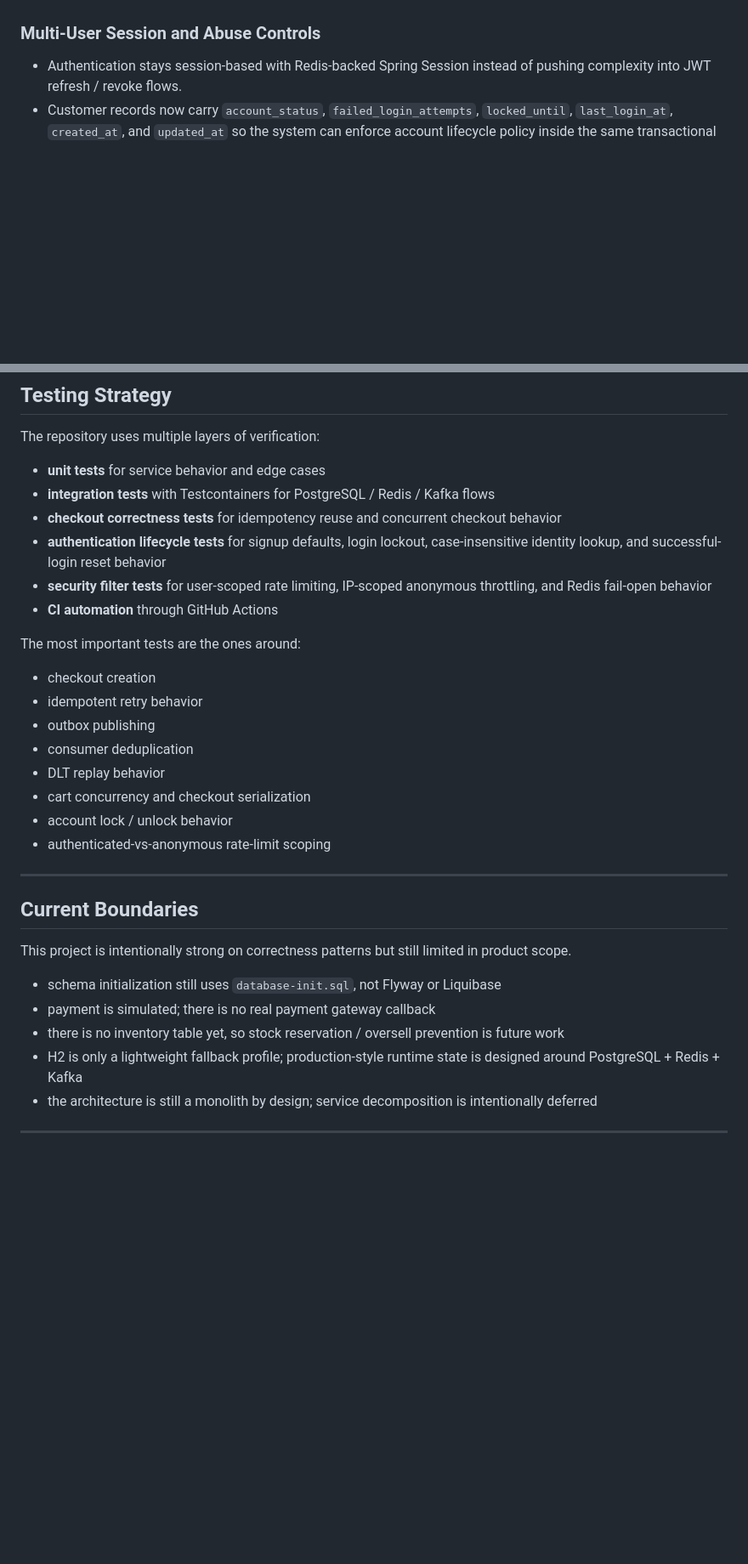
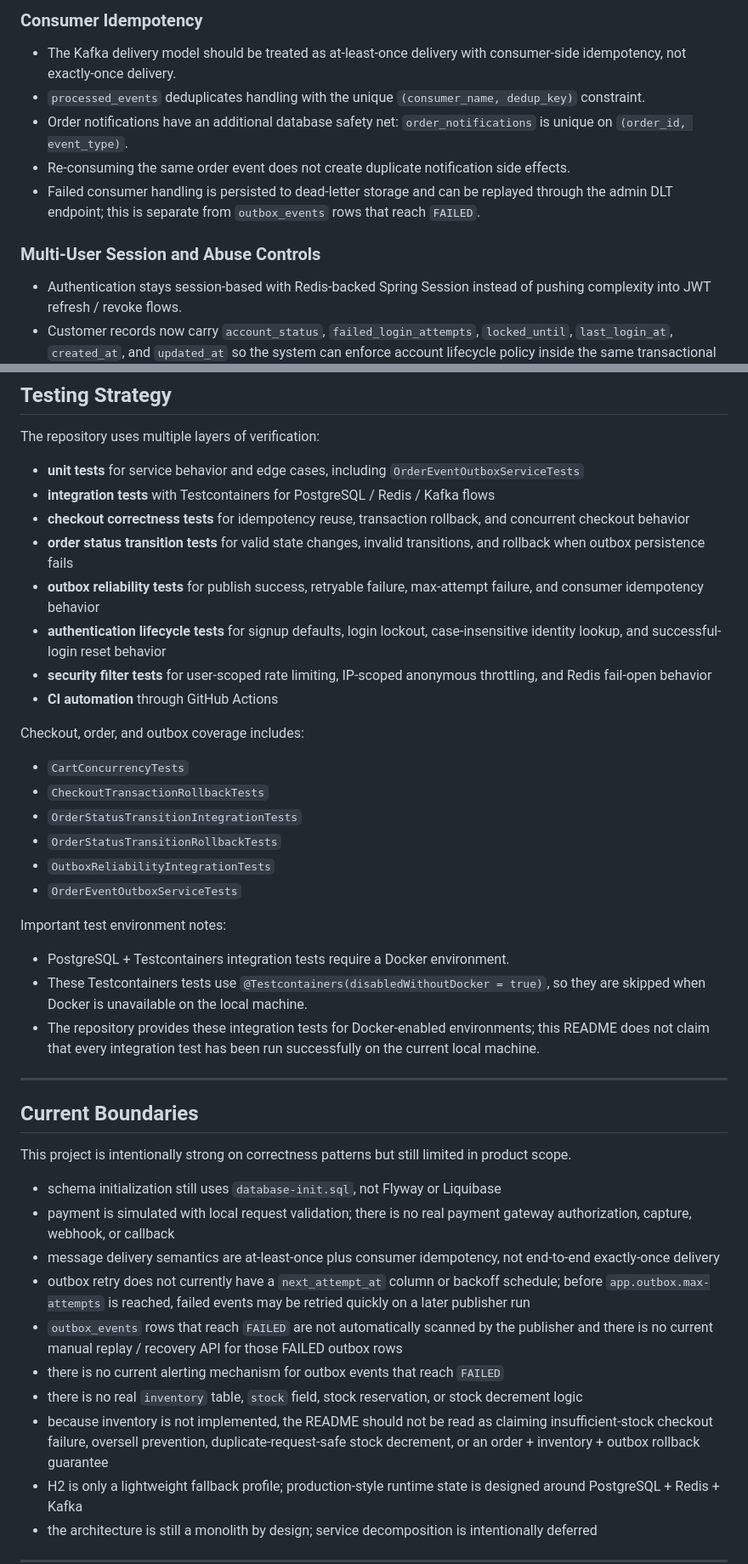
Before and after one commit to luc1ferxx/Luc1fersFoodBank, a Markdown page: README.md, 2 parts joined by grey strips. Shown at 85% size. Drawn GitHub-style; blank space fills up the shorter version.

```diff
--- a/README.md
+++ b/README.md
@@ -131,3 +154,9 @@ That means:
+### Consumer Idempotency
+- The Kafka delivery model should be treated as at-least-once delivery with consumer-side idempotency, not exactly-once delivery.
+- `processed_events` deduplicates handling with the unique `(consumer_name, dedup_key)` constraint.
+- Order notifications have an additional database safety net: `order_notifications` is unique on `(order_id, event_type)`.
+- Re-consuming the same order event does not create duplicate notification side effects.
+- Failed consumer handling is persisted to dead-letter storage and can be replayed through the admin DLT endpoint; this is separate from `outbox_events` rows that reach `FAILED`.
 
 ### Multi-User Session and Abuse Controls
 - Authentication stays session-based with Redis-backed Spring Session instead of pushing complexity into JWT refresh / revoke flows.
@@ -233,22 +262,27 @@ gradlew.bat processResources
 
 The repository uses multiple layers of verification:
 
-- **unit tests** for service behavior and edge cases
+- **unit tests** for service behavior and edge cases, including `OrderEventOutboxServiceTests`
 - **integration tests** with Testcontainers for PostgreSQL / Redis / Kafka flows
-- **checkout correctness tests** for idempotency reuse and concurrent checkout behavior
+- **checkout correctness tests** for idempotency reuse, transaction rollback, and concurrent checkout behavior
+- **order status transition tests** for valid state changes, invalid transitions, and rollback when outbox persistence fails
+- **outbox reliability tests** for publish success, retryable failure, max-attempt failure, and consumer idempotency behavior
 - **authentication lifecycle tests** for signup defaults, login lockout, case-insensitive identity lookup, and successful-login reset behavior
 - **security filter tests** for user-scoped rate limiting, IP-scoped anonymous throttling, and Redis fail-open behavior
 - **CI automation** through GitHub Actions
 
-The most important tests are the ones around:
-- checkout creation
-- idempotent retry behavior
-- outbox publishing
-- consumer deduplication
-- DLT replay behavior
-- cart concurrency and checkout serialization
-- account lock / unlock behavior
-- authenticated-vs-anonymous rate-limit scoping
+Checkout, order, and outbox coverage includes:
+- `CartConcurrencyTests`
+- `CheckoutTransactionRollbackTests`
+- `OrderStatusTransitionIntegrationTests`
+- `OrderStatusTransitionRollbackTests`
+- `OutboxReliabilityIntegrationTests`
+- `OrderEventOutboxServiceTests`
+
+Important test environment notes:
+- PostgreSQL + Testcontainers integration tests require a Docker environment.
+- These Testcontainers tests use `@Testcontainers(disabledWithoutDocker = true)`, so they are skipped when Docker is unavailable on the local machine.
+- The repository provides these integration tests for Docker-enabled environments; this README does not claim that every integration test has been run successfully on the current local machine.
 
 ---
 
@@ -257,8 +291,13 @@ The most important tests are the ones around:
 This project is intentionally strong on correctness patterns but still limited in product scope.
 
 - schema initialization still uses `database-init.sql`, not Flyway or Liquibase
-- payment is simulated; there is no real payment gateway callback
-- there is no inventory table yet, so stock reservation / oversell prevention is future work
+- payment is simulated with local request validation; there is no real payment gateway authorization, capture, webhook, or callback
+- message delivery semantics are at-least-once plus consumer idempotency, not end-to-end exactly-once delivery
+- outbox retry does not currently have a `next_attempt_at` column or backoff schedule; before `app.outbox.max-attempts` is reached, failed events may be retried quickly on a later publisher run
+- `outbox_events` rows that reach `FAILED` are not automatically scanned by the publisher and there is no current manual replay / recovery API for those FAILED outbox rows
+- there is no current alerting mechanism for outbox events that reach `FAILED`
+- there is no real `inventory` table, `stock` field, stock reservation, or stock decrement logic
+- because inventory is not implemented, the README should not be read as claiming insufficient-stock checkout failure, oversell prevention, duplicate-request-safe stock decrement, or an order + inventory + outbox rollback guarantee
 - H2 is only a lightweight fallback profile; production-style runtime state is designed around PostgreSQL + Redis + Kafka
 - the architecture is still a monolith by design; service decomposition is intentionally deferred
 
```
Also changed, not shown: other parts of README.md (+46 -23 lines).
